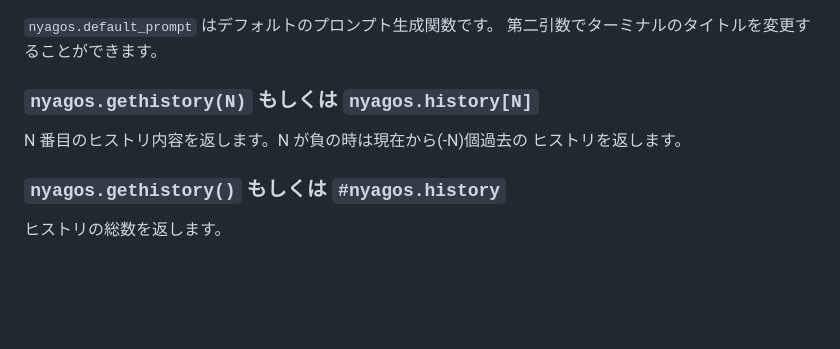
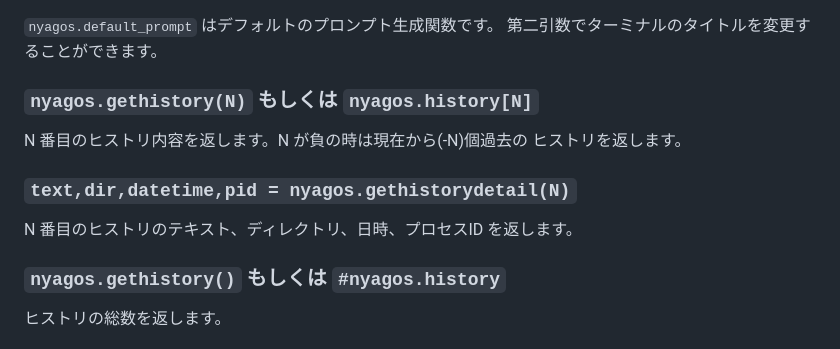
Before and after one commit to nyaosorg/nyagos, a Markdown page: docs/07-LuaFunctions_ja.md, the part around the change. Drawn GitHub-style; blank space fills up the shorter version.

Commit message:
docs/07-LuaFunctions_*.md: wrote about nyagos.gethistorydetail(N)

```diff
--- a/docs/07-LuaFunctions_ja.md
+++ b/docs/07-LuaFunctions_ja.md
@@ -261,6 +261,10 @@ suffix というコマンドを作成しています。
 N 番目のヒストリ内容を返します。N が負の時は現在から(-N)個過去の
 ヒストリを返します。
 
+### `text,dir,datetime,pid = nyagos.gethistorydetail(N)`
+
+N 番目のヒストリのテキスト、ディレクトリ、日時、プロセスID を返します。
+
 ### `nyagos.gethistory()` もしくは `#nyagos.history`
 
 ヒストリの総数を返します。
```
Also changed, not shown: docs/07-LuaFunctions_en.md (+4 -0 lines).
